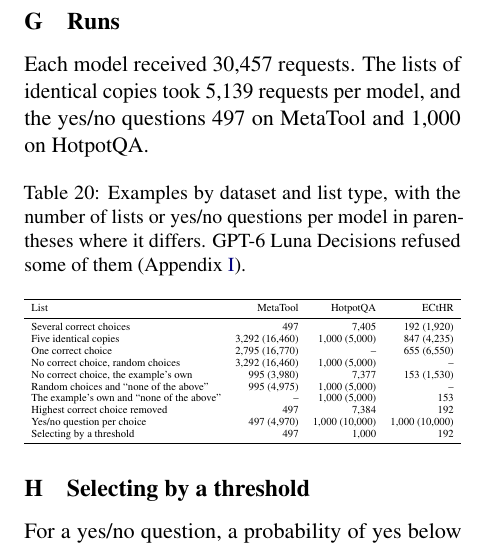
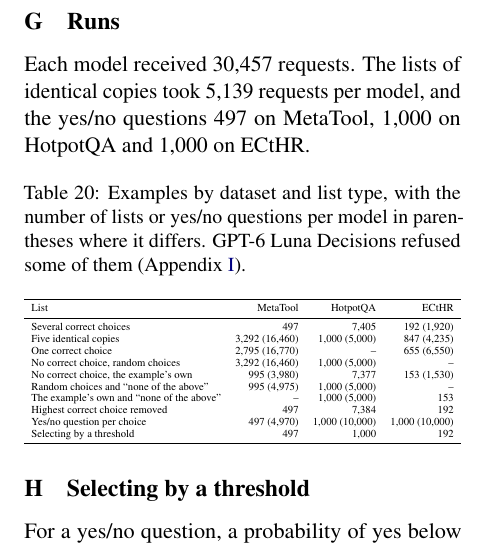
Before and after one commit to Rushab1/gr-jev, a LaTeX paper (paper/main.tex, which reads paper/sections/appendix/runs.tex): part of one column of page 10 of 11, cut so that both start at the same text. Compiled offline with pdfLaTeX.

Commit message:
Give the ECtHR yes/no requests in the runs appendix
Co-Authored-By: Claude Opus 5.5 <noreply@anthropic.com>
Claude-Session: https://claude.ai/code/session_01BkcJtRVf4ySav7HQtEmmtU

```diff
--- a/paper/sections/appendix/runs.tex
+++ b/paper/sections/appendix/runs.tex
@@ -1,6 +1,6 @@
 \section{Runs}
 \label{app:runs}
-Each model received 30,457 requests. The lists of identical copies took 5,139 requests per model, and the yes/no questions 497 on MetaTool and 1,000 on HotpotQA.
+Each model received 30,457 requests. The lists of identical copies took 5,139 requests per model, and the yes/no questions 497 on MetaTool, 1,000 on HotpotQA and 1,000 on ECtHR.
 
 \begin{table}[H]
 \caption{Examples by dataset and list type, with the number of lists or yes/no questions per model in parentheses where it differs. GPT-6 Luna Decisions refused some of them (Appendix~\ref{app:refusals}).}
```
